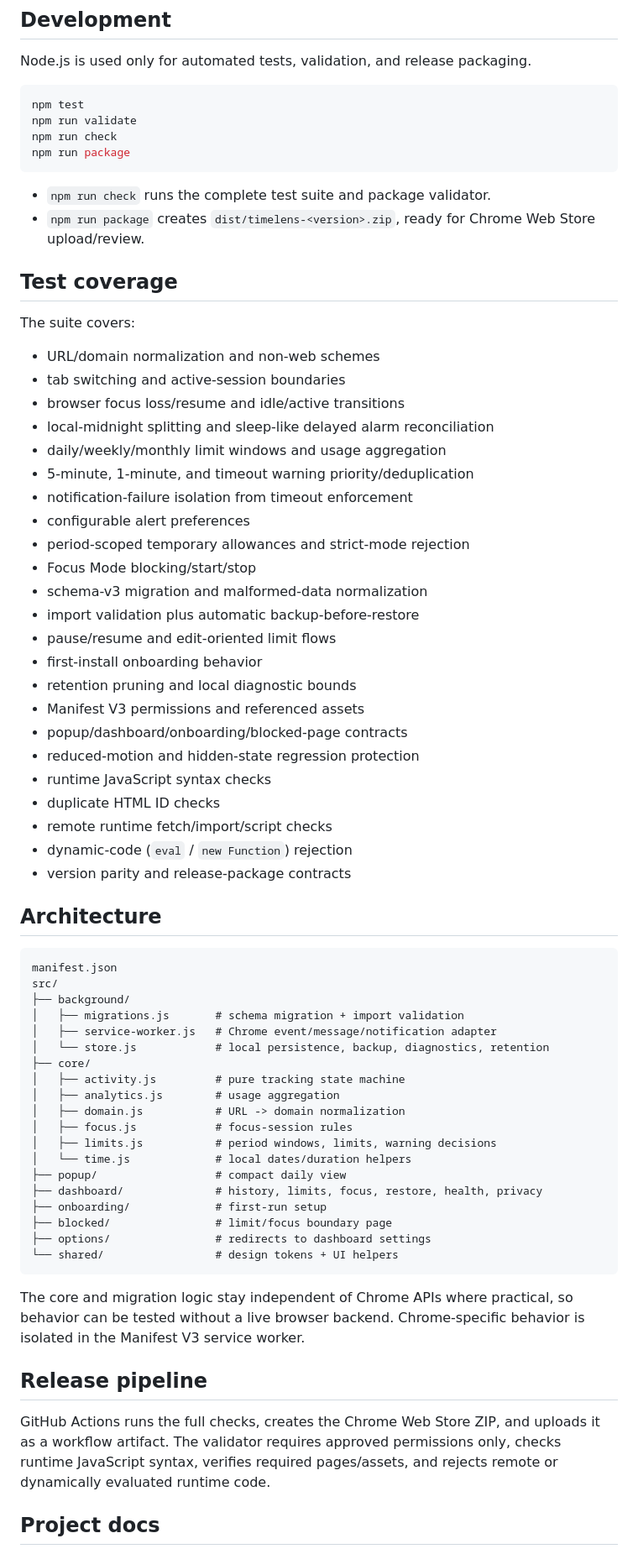
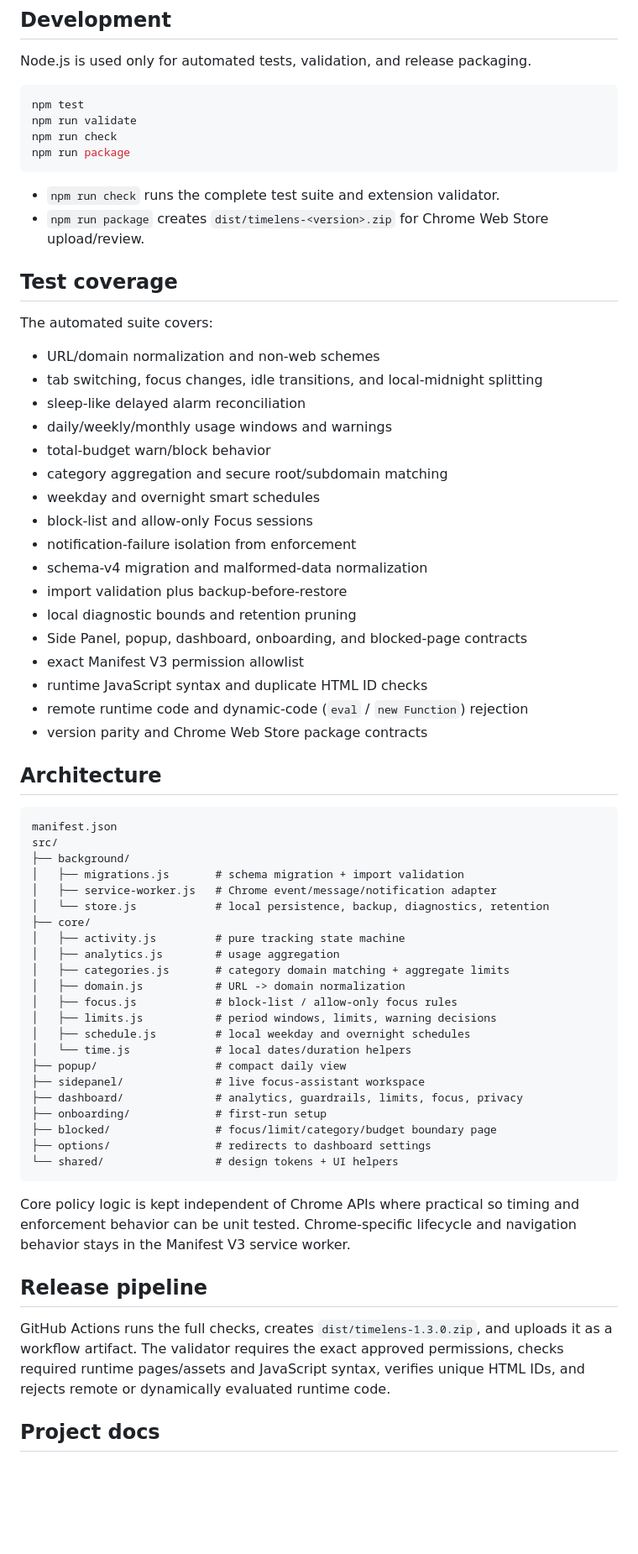
Before and after one commit to mrprohack/TimeLens, a Markdown page: README.md, the part around one of its changes. Shown at 84% size. GitHub-like rendering; blank space fills up the shorter version.

Commit message:
docs: document TimeLens 1.3 focus assistant

````diff
--- a/README.md
+++ b/README.md
@@ -89,36 +116,30 @@ npm run check
 npm run package
 ```
 
-- `npm run check` runs the complete test suite and package validator.
-- `npm run package` creates `dist/timelens-<version>.zip`, ready for Chrome Web Store upload/review.
+- `npm run check` runs the complete test suite and extension validator.
+- `npm run package` creates `dist/timelens-<version>.zip` for Chrome Web Store upload/review.
 
 ## Test coverage
 
-The suite covers:
+The automated suite covers:
 
 - URL/domain normalization and non-web schemes
-- tab switching and active-session boundaries
-- browser focus loss/resume and idle/active transitions
-- local-midnight splitting and sleep-like delayed alarm reconciliation
-- daily/weekly/monthly limit windows and usage aggregation
-- 5-minute, 1-minute, and timeout warning priority/deduplication
-- notification-failure isolation from timeout enforcement
-- configurable alert preferences
-- period-scoped temporary allowances and strict-mode rejection
-- Focus Mode blocking/start/stop
-- schema-v3 migration and malformed-data normalization
-- import validation plus automatic backup-before-restore
-- pause/resume and edit-oriented limit flows
-- first-install onboarding behavior
-- retention pruning and local diagnostic bounds
-- Manifest V3 permissions and referenced assets
-- popup/dashboard/onboarding/blocked-page contracts
-- reduced-motion and hidden-state regression protection
-- runtime JavaScript syntax checks
-- duplicate HTML ID checks
-- remote runtime fetch/import/script checks
-- dynamic-code (`eval` / `new Function`) rejection
-- version parity and release-package contracts
+- tab switching, focus changes, idle transitions, and local-midnight splitting
+- sleep-like delayed alarm reconciliation
+- daily/weekly/monthly usage windows and warnings
+- total-budget warn/block behavior
+- category aggregation and secure root/subdomain matching
+- weekday and overnight smart schedules
+- block-list and allow-only Focus sessions
+- notification-failure isolation from enforcement
+- schema-v4 migration and malformed-data normalization
+- import validation plus backup-before-restore
+- local diagnostic bounds and retention pruning
+- Side Panel, popup, dashboard, onboarding, and blocked-page contracts
+- exact Manifest V3 permission allowlist
+- runtime JavaScript syntax and duplicate HTML ID checks
+- remote runtime code and dynamic-code (`eval` / `new Function`) rejection
+- version parity and Chrome Web Store package contracts
 
 ## Architecture
 
@@ -132,23 +153,26 @@ src/
 ├── core/
 │   ├── activity.js         # pure tracking state machine
 │   ├── analytics.js        # usage aggregation
+│   ├── categories.js       # category domain matching + aggregate limits
 │   ├── domain.js           # URL -> domain normalization
-│   ├── focus.js            # focus-session rules
+│   ├── focus.js            # block-list / allow-only focus rules
 │   ├── limits.js           # period windows, limits, warning decisions
+│   ├── schedule.js         # local weekday and overnight schedules
 │   └── time.js             # local dates/duration helpers
 ├── popup/                  # compact daily view
-├── dashboard/              # history, limits, focus, restore, health, privacy
+├── sidepanel/              # live focus-assistant workspace
+├── dashboard/              # analytics, guardrails, limits, focus, privacy
 ├── onboarding/             # first-run setup
-├── blocked/                # limit/focus boundary page
+├── blocked/                # focus/limit/category/budget boundary page
 ├── options/                # redirects to dashboard settings
 └── shared/                 # design tokens + UI helpers
 ```
 
-The core and migration logic stay independent of Chrome APIs where practical, so behavior can be tested without a live browser backend. Chrome-specific behavior is isolated in the Manifest V3 service worker.
+Core policy logic is kept independent of Chrome APIs where practical so timing and enforcement behavior can be unit tested. Chrome-specific lifecycle and navigation behavior stays in the Manifest V3 service worker.
 
 ## Release pipeline
 
-GitHub Actions runs the full checks, creates the Chrome Web Store ZIP, and uploads it as a workflow artifact. The validator requires approved permissions only, checks runtime JavaScript syntax, verifies required pages/assets, and rejects remote or dynamically evaluated runtime code.
+GitHub Actions runs the full checks, creates `dist/timelens-1.3.0.zip`, and uploads it as a workflow artifact. The validator requires the exact approved permissions, checks required runtime pages/assets and JavaScript syntax, verifies unique HTML IDs, and rejects remote or dynamically evaluated runtime code.
 
 ## Project docs
 
````
Also changed, not shown: other parts of README.md (+54 -26 lines).
